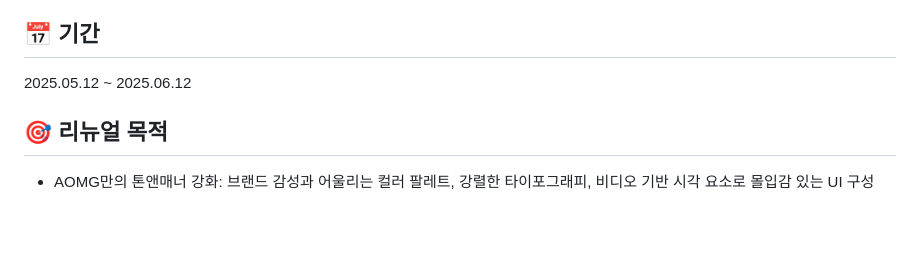
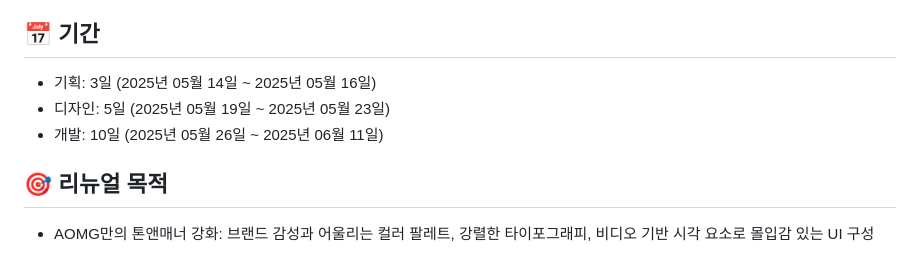
Before and after one commit to chan4871/aomg, a Markdown page: README.md, the part around the change. GitHub-like rendering; blank space fills up the shorter version.

```diff
--- a/README.md
+++ b/README.md
@@ -19,7 +19,10 @@
 
 
 ## 📅 기간
-2025.05.12 ~ 2025.06.12
+- 기획: 3일 (2025년 05월 14일 ~ 2025년 05월 16일)
+- 디자인: 5일 (2025년 05월 19일 ~ 2025년 05월 23일)
+- 개발: 10일 (2025년 05월 26일 ~ 2025년 06월 11일)
+
 
 ## 🎯 리뉴얼 목적
 - AOMG만의 톤앤매너 강화: 브랜드 감성과 어울리는 컬러 팔레트, 강렬한 타이포그래피, 비디오 기반 시각 요소로 몰입감 있는 UI 구성
```
